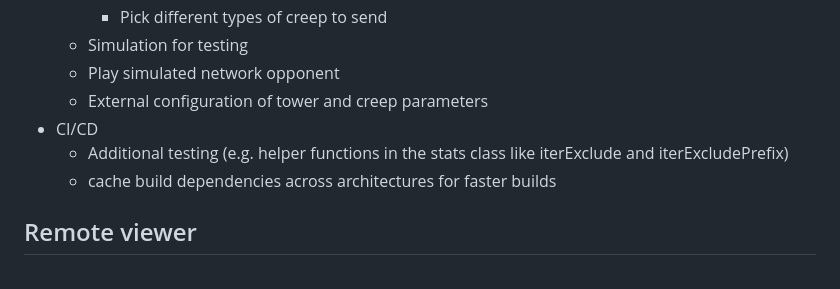
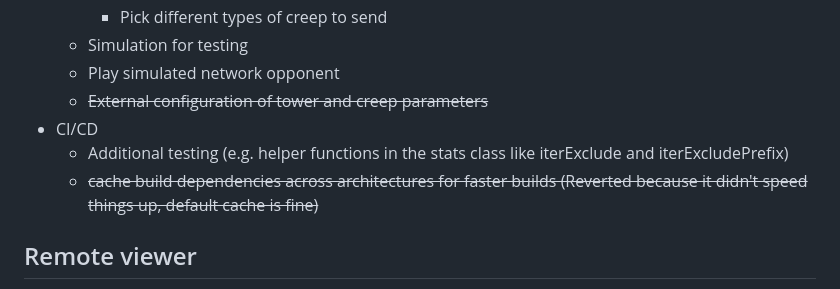
Before and after one commit to Warsinger/tower-defense-go, a Markdown page: README.md, the part around the change. GitHub-like rendering.

Commit message:
Document external balance configuration

```diff
--- a/README.md
+++ b/README.md
@@ -148,10 +148,10 @@ Graphics and sounds by Matt. Nathan created the Lego builds that were used for t
     * Pick different types of creep to send
   * Simulation for testing
   * Play simulated network opponent
-  * External configuration of tower and creep parameters
+  * ~~External configuration of tower and creep parameters~~
 * CI/CD
   * Additional testing (e.g. helper functions in the stats class like iterExclude and iterExcludePrefix)
-  * cache build dependencies across architectures for faster builds
+  * ~~cache build dependencies across architectures for faster builds (Reverted because it didn't speed things up, default cache is fine)~~
 
 ## Remote viewer
 
```
Also changed, not shown: docs/PROJECT_SPEC.md (+46 -22 lines).
